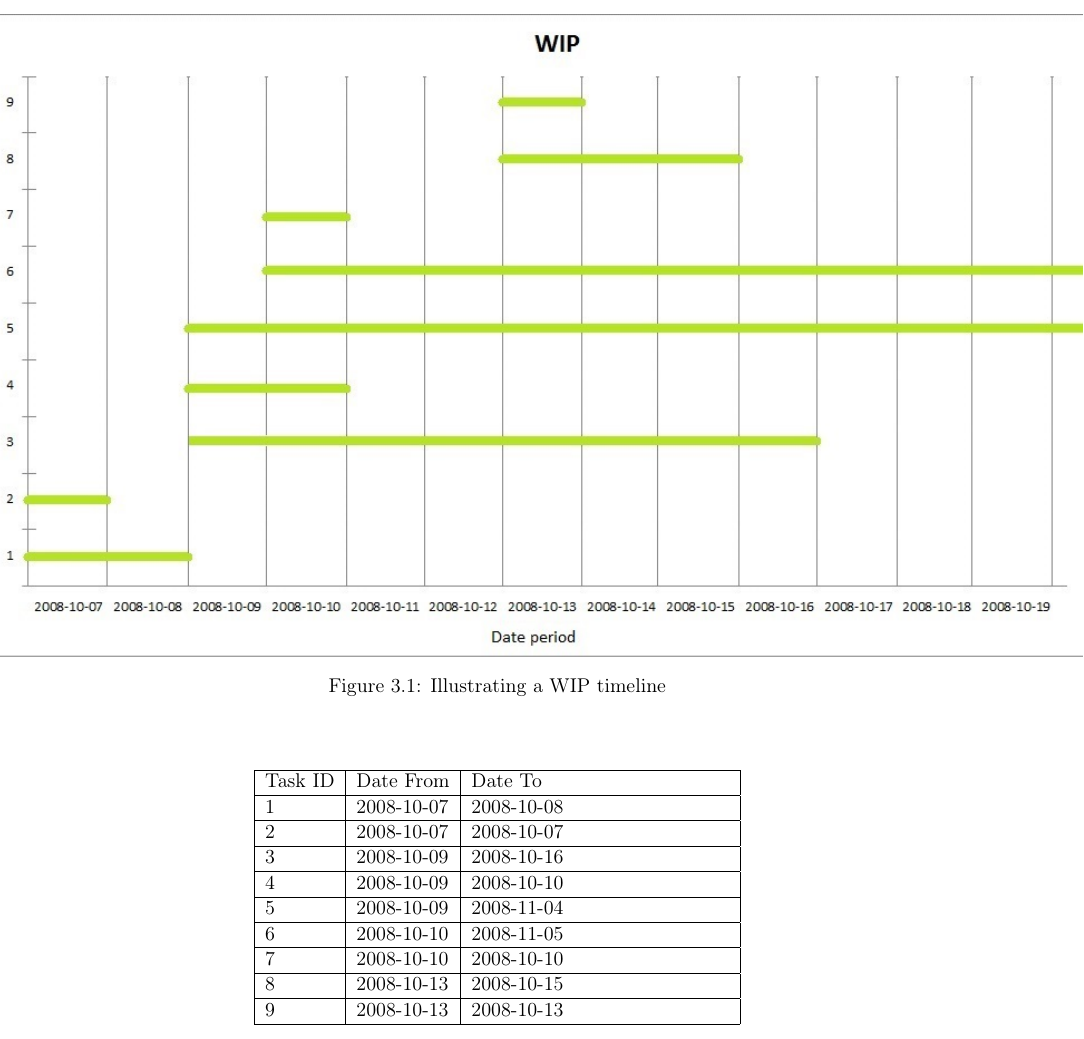
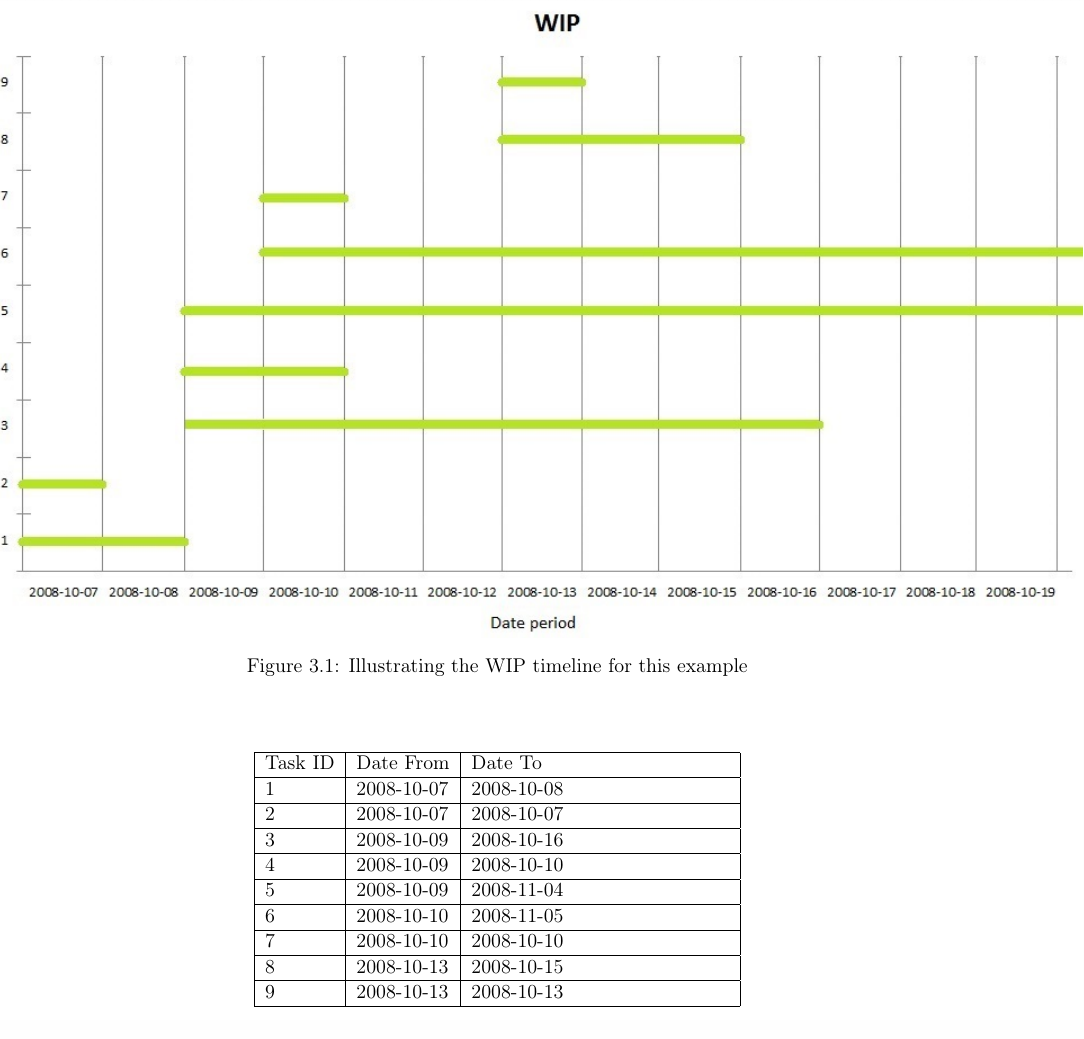
Before and after one commit to skeie/Master-Thesis, a LaTeX thesis (Oppgaven/mymaster.tex): part of page 39 of 58 before the commit and part of page 37 of 56 after it, cut so that both start at the same text. Compiled offline with pdfLaTeX; the source files are stored in an older character set and shown here as Unicode; a LaTeX package or settings file that is missing is left out.

Commit message:
removed border from picture

```diff
--- a/Oppgaven/mymaster.tex
+++ b/Oppgaven/mymaster.tex
@@ -447,8 +440,8 @@ Figure \ref{wip_timeline}  shows tasks id in the y-axis and dates in the x-axis.
 \begin{figure}[ht!]
 \centering
 \hspace*{-1.6in}
-\includegraphics[width=23cm]{Picture/wip_example.jpg}
-\caption{Illustrating a WIP timeline}
+\includegraphics[width=23cm,trim=4 4 4 4,clip]{Picture/wip_example.jpg}
+\caption{Illustrating the WIP timeline for this example}
 \label{wip_timeline}
 \end{figure}
 
```
Also changed, not shown: Oppgaven/mymaster.tex (7 more changed lines).
